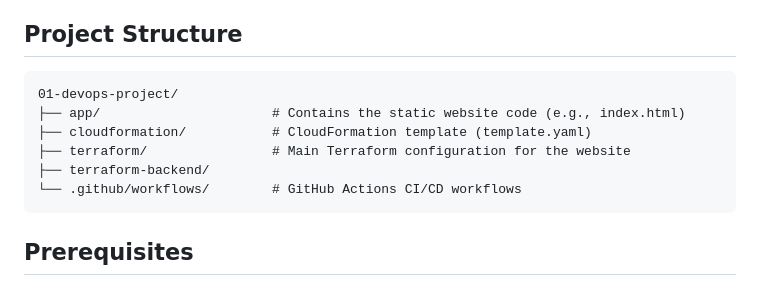
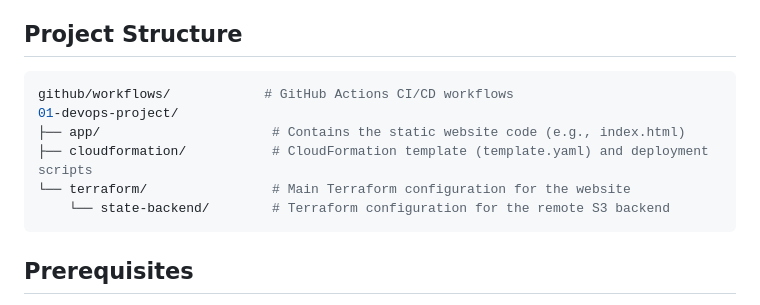
Before and after one commit to kiprotichgidii/devops-projects, a Markdown page: 01-devops-project/README.md, the part around the change. Drawn GitHub-style.

Commit message:
Update project documentation

````diff
--- a/01-devops-project/README.md
+++ b/01-devops-project/README.md
@@ -10,13 +10,13 @@ This project demonstrates a production-ready approach to hosting a secure static
 
 ## Project Structure
 
-```
+```sh
+github/workflows/            # GitHub Actions CI/CD workflows
 01-devops-project/
 ├── app/                      # Contains the static website code (e.g., index.html)
-├── cloudformation/           # CloudFormation template (template.yaml)
-├── terraform/                # Main Terraform configuration for the website
-├── terraform-backend/
-└── .github/workflows/        # GitHub Actions CI/CD workflows
+├── cloudformation/           # CloudFormation template (template.yaml) and deployment scripts
+└── terraform/                # Main Terraform configuration for the website
+    └── state-backend/        # Terraform configuration for the remote S3 backend
 ```
 
 ## Prerequisites
````
